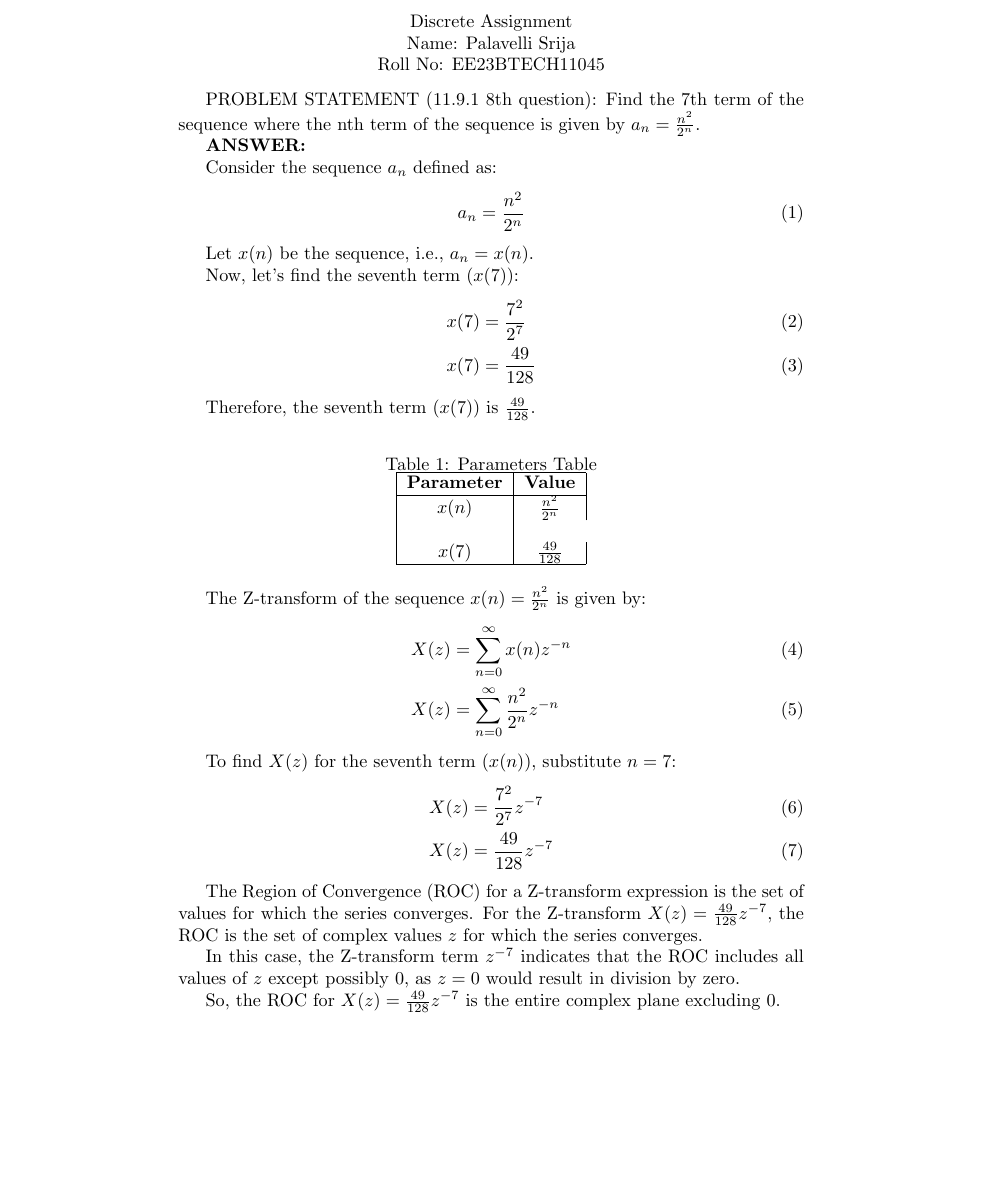
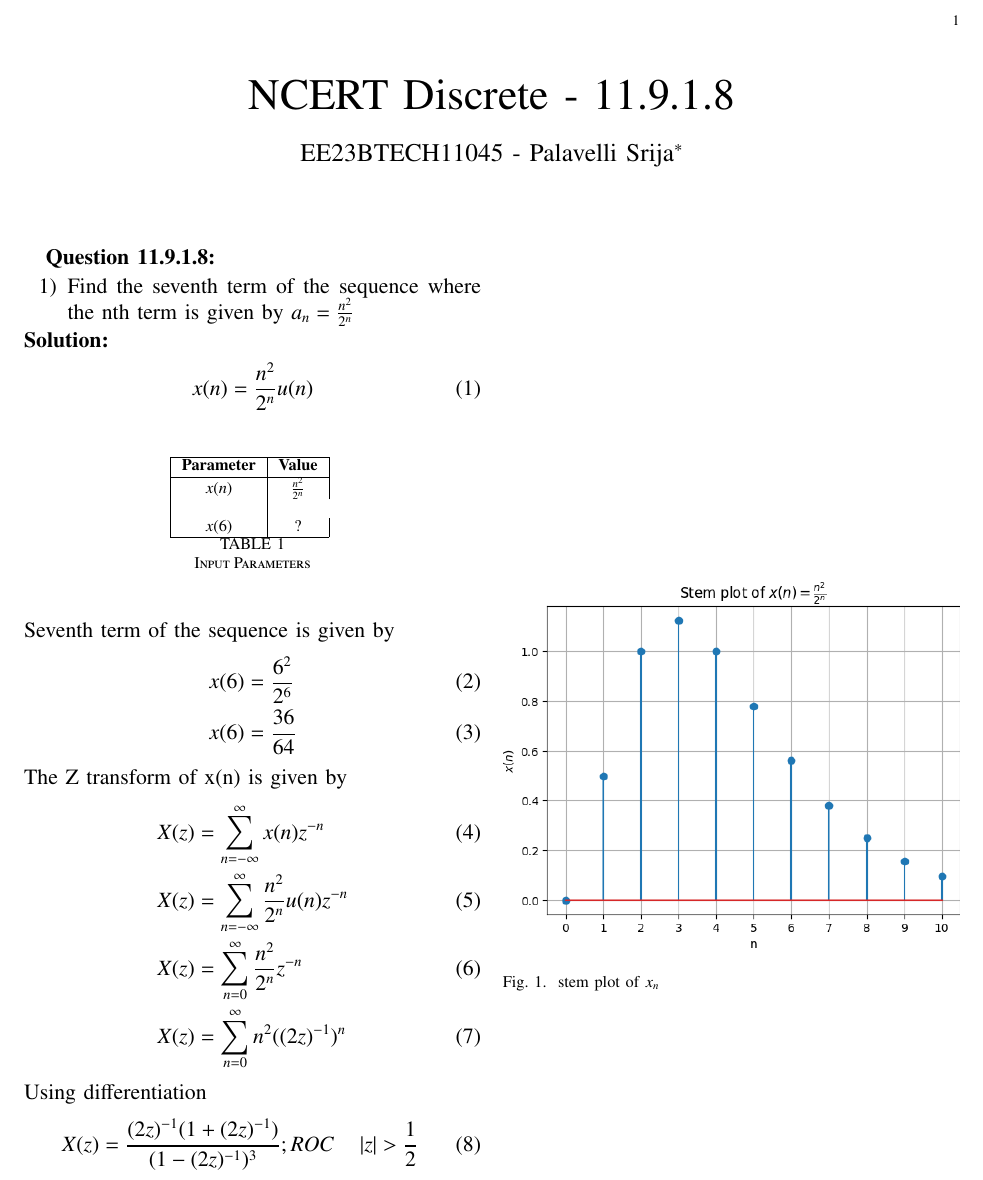
Before and after one commit to Srija04092006/EE1205, a LaTeX paper (11.9.1.8/a1.tex): part of the page, cut at the place of the change, the shorter picture padded with empty space. Compiled offline with pdfLaTeX.

Commit message:
Add files via upload

```diff
--- a/11.9.1.8/a1.tex
+++ b/11.9.1.8/a1.tex
@@ -1,2 +0,0 @@
-\documentclass{article}
-\usepackage{amsmath} % Add this package for the align environment
@@ -3,58 +43,54 @@
 \begin{document}
-\begin{center}
-    Discrete Assignment\\
-    Name: Palavelli Srija\\
-    Roll No: EE23BTECH11045
-\end{center}
 
-PROBLEM STATEMENT (11.9.1 8th question): Find the 7th term of the sequence where the nth term of the sequence is given by \(a_n = \frac{n^2}{2^n}\).
+\bibliographystyle{IEEEtran}
+\vspace{3cm}
 
-\textbf{ANSWER:}
+\title{NCERT Discrete - 11.9.1.8}
+\author{EE23BTECH11045 - Palavelli Srija$^{*}$% <-this % stops a space
+}
+\maketitle
+\newpage
+\bigskip
 
-Consider the sequence \(a_n\) defined as:
+\renewcommand{\thefigure}{\theenumi}
+\renewcommand{\thetable}{\theenumi}
+
+\vspace{3cm}
+\textbf{Question 11.9.1.8:}
+\begin{enumerate}
+\item Find the seventh term of the sequence where the nth term is given by $a_n= \frac {n^2}{2^{n}}$
+
+\end{enumerate}
+\textbf{Solution: }
 \begin{align}
-    a_n &= \frac{n^2}{2^n}
+ x(n) &= \frac{n^2}{2^{n}}u(n)
 \end{align}
-
-Let \(x(n)\) be the sequence, i.e., \(a_n = x(n)\).
-
-Now, let's find the seventh term (\(x(7)\)):
+\begin{table}[h!]
+    \centering
+    \input{tables/table1.tex}
+    \caption{Input Parameters}
+    \label{tab:table1}
+   \end{table}
+\\Seventh term of the sequence is given by
 \begin{align}
-    x(7) &= \frac{7^2}{2^7} \\
-    x(7) &= \frac{49}{128}
+x(6) &= \frac {6^2}{2^6}\\
+x(6) &= \frac {36}{64}
 \end{align}
-
-Therefore, the seventh term (\(x(7)\)) is \(\frac{49}{128}\).
-
-\begin{table}[h]
+The Z transform of x(n) is given by
+\begin{align}
+X(z) &= \sum_{n=-\infty}^{\infty} x(n)z^{-n}\\
+X(z) &= \sum_{n=-\infty}^{\infty} \frac {n^2}{2^{n}}u(n)z^{-n}\\
+X(z) &= \sum_{n=0}^{\infty} \frac {n^2}{2^{n}}z^{-n}\\
+X(z) &=  \sum_{n=0}^{\infty} n^2 ((2z)^{-1})^{n}
+\end{align}
+Using differentiation
+\begin{align}
+X(z) &=  \frac {(2z)^{-1}(1+(2z)^{-1})}{(1-(2z)^{-1})^{3}}; ROC \quad \abs{z} > \frac{1}{2}
+\end{align}
+\begin{figure}[h!]
     \centering
-    \caption{Parameters Table}
-    \begin{tabular}{|c|c|}
-        \hline
-        \textbf{Parameter} & \textbf{Value} \\
-        \hline
-        \(x(n)\) & \(\frac{n^2}{2^n}\) \\ \\
-        \(x(7)\) & \(\frac{49}{128}\) \\
-        \hline
-    \end{tabular}
-\end{table}
-
-The Z-transform of the sequence \(x(n) = \frac{n^2}{2^n}\) is given by:
-\begin{align}
-    X(z) &= \sum_{n=0}^{\infty} x(n) z^{-n} \\
-    X(z) &= \sum_{n=0}^{\infty} \frac{n^2}{2^n} z^{-n}
-\end{align}
-
-To find \(X(z)\) for the seventh term (\(x(n)\)), substitute \(n = 7\):
-\begin{align}
-    X(z) &= \frac{7^2}{2^7} z^{-7} \\
-    X(z) &= \frac{49}{128} z^{-7}
-\end{align}
-
-The Region of Convergence (ROC) for a Z-transform expression is the set of values for which the series converges. For the Z-transform \(X(z) = \frac{49}{128} z^{-7}\), the ROC is the set of complex values \(z\) for which the series converges.
-
-In this case, the Z-transform term \(z^{-7}\) indicates that the ROC includes all values of \(z\) except possibly 0, as \(z = 0\) would result in division by zero.
-
-So, the ROC for \(X(z) = \frac{49}{128} z^{-7}\) is the entire complex plane excluding 0.
-
+    \includegraphics[width=\columnwidth]{figs/plot.png}
+    \caption{stem plot of $x_n$}
+    \label{fig:1}
+\end{figure}
 \end{document}
```
Also changed, not shown: 11.9.1.8/gvv.sty (added, +128 -0 lines), 11.9.1.8/a1.pdf, 11.9.1.8/a1.tex (42 more changed lines), 3 other files.
